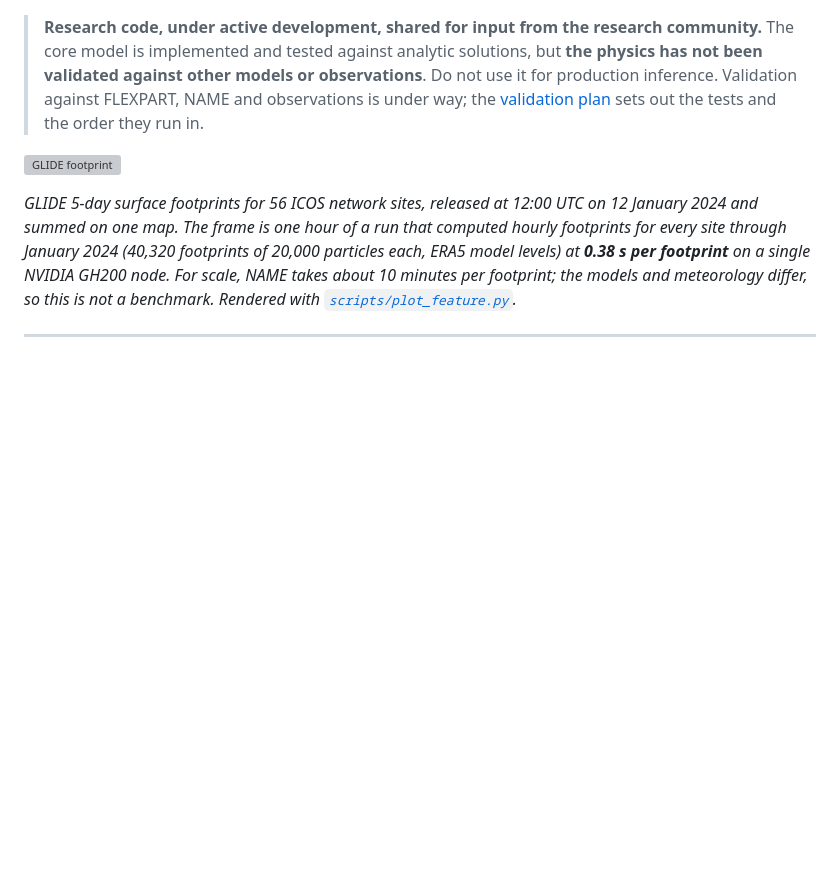
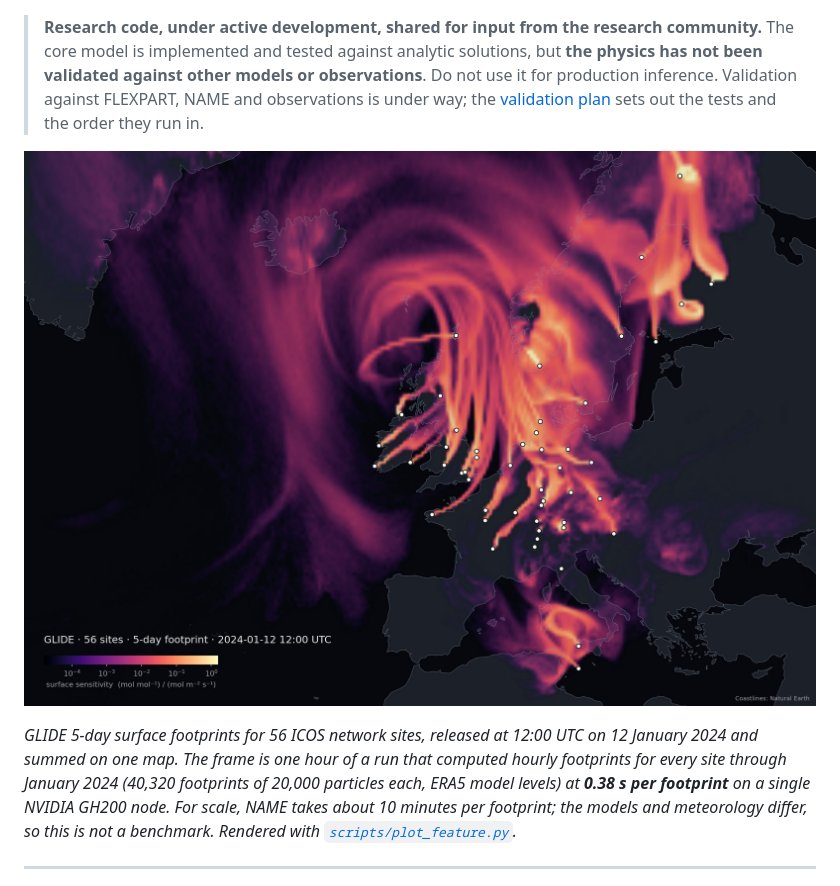
Before and after one commit to mrghg/glide, a Markdown page: README.md, the part around the change. Rendered like a GitHub page; pictures changed too: docs/img/glide_feature.jpg (added); blank space fills up the shorter version; grey boxes are pictures that could not be loaded.

```diff
--- a/README.md
+++ b/README.md
@@ -11,7 +11,7 @@ footprints, written in pure PyTorch.
 > [validation plan](docs/validation-plan.md) sets out the tests and the order
 > they run in.
 
-![GLIDE footprint](docs/img/glide_feature.png)
+![GLIDE footprint](docs/img/glide_feature.jpg)
 
 *GLIDE 5-day surface footprints for 56 ICOS network sites, released at 12:00 UTC
 on 12 January 2024 and summed on one map. The frame is one hour of a run that
```
Also changed, not shown: 2 other files.
